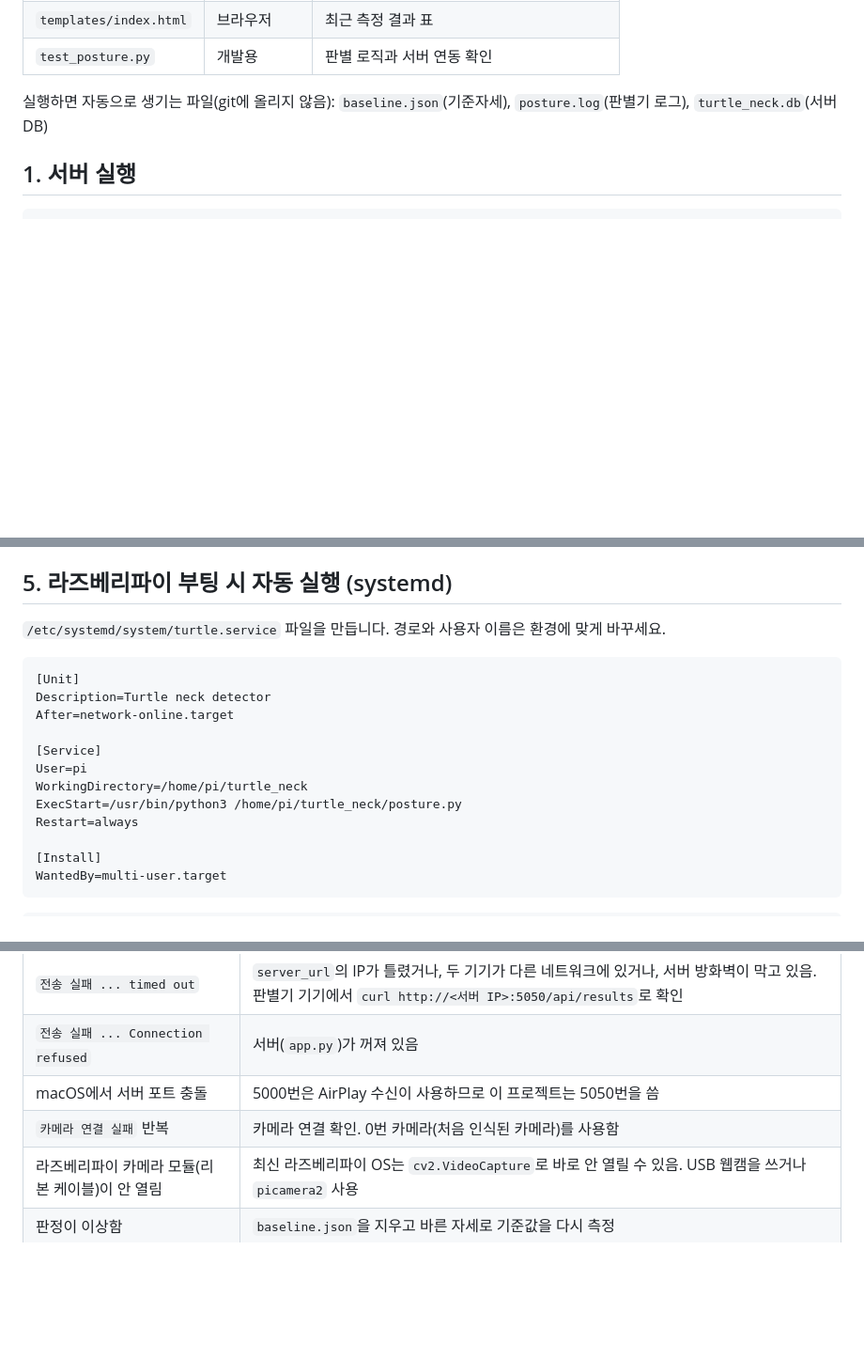
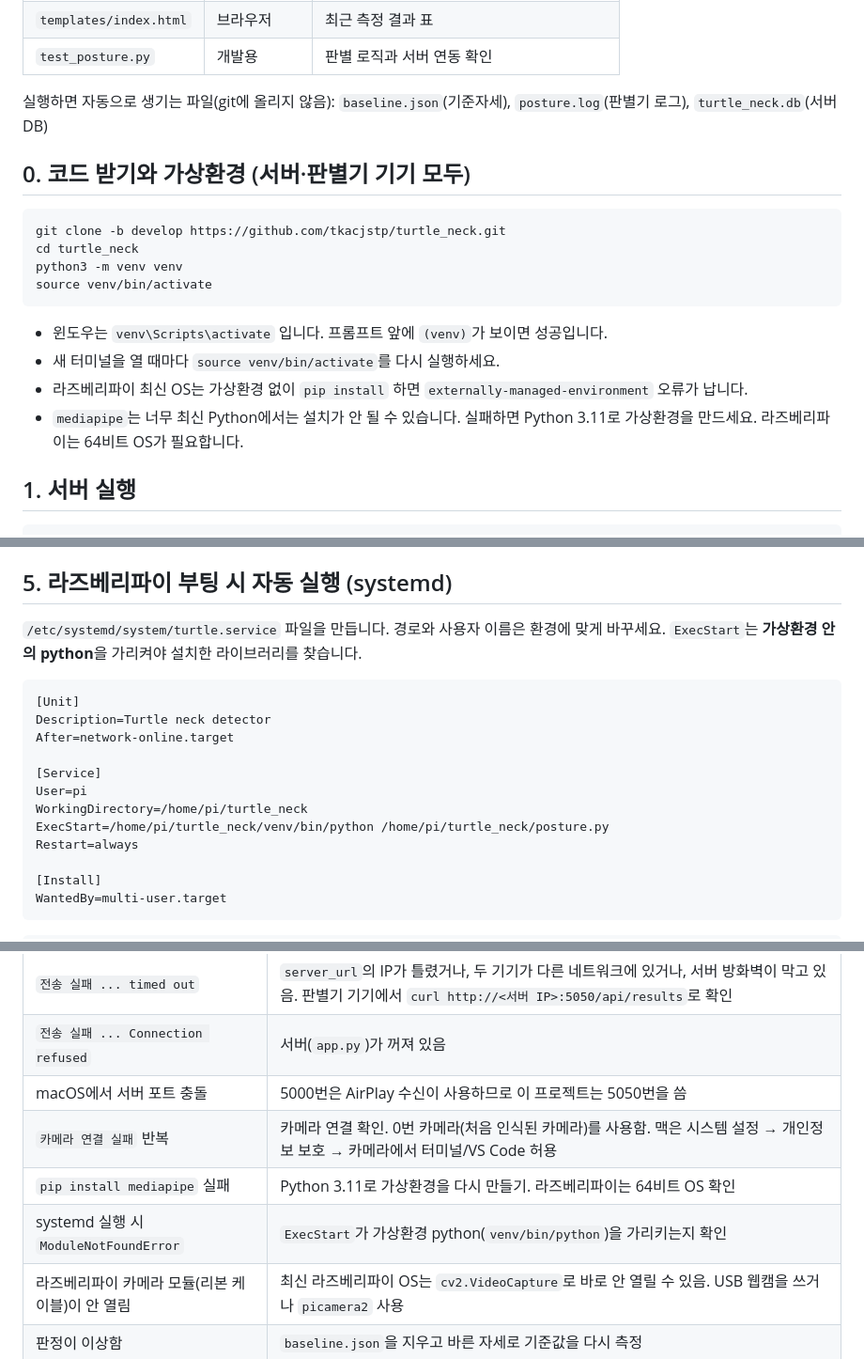
Before and after one commit to tkacjstp/turtle_neck, a Markdown page: README.md, 3 parts joined by grey strips. Shown at 94% size. Drawn GitHub-style; blank space fills up the shorter version.

Commit message:
README: add venv setup, use venv python in systemd unit
Co-Authored-By: Claude Opus 5.5 <noreply@anthropic.com>

````diff
--- a/README.md
+++ b/README.md
@@ -21,6 +21,20 @@
 
 실행하면 자동으로 생기는 파일(git에 올리지 않음):
 `baseline.json`(기준자세), `posture.log`(판별기 로그), `turtle_neck.db`(서버 DB)
+
+## 0. 코드 받기와 가상환경 (서버·판별기 기기 모두)
+
+```bash
+git clone -b develop https://github.com/tkacjstp/turtle_neck.git
+cd turtle_neck
+python3 -m venv venv
+source venv/bin/activate
+```
+
+- 윈도우는 `venv\Scripts\activate` 입니다. 프롬프트 앞에 `(venv)`가 보이면 성공입니다.
+- 새 터미널을 열 때마다 `source venv/bin/activate`를 다시 실행하세요.
+- 라즈베리파이 최신 OS는 가상환경 없이 `pip install` 하면 `externally-managed-environment` 오류가 납니다.
+- `mediapipe`는 너무 최신 Python에서는 설치가 안 될 수 있습니다. 실패하면 Python 3.11로 가상환경을 만드세요. 라즈베리파이는 64비트 OS가 필요합니다.
 
 ## 1. 서버 실행
 
@@ -86,6 +100,7 @@ LED·부저를 연결하려면 `posture.py`의 `on_status_change()`에 코드를
 ## 5. 라즈베리파이 부팅 시 자동 실행 (systemd)
 
 `/etc/systemd/system/turtle.service` 파일을 만듭니다. 경로와 사용자 이름은 환경에 맞게 바꾸세요.
+`ExecStart`는 **가상환경 안의 python**을 가리켜야 설치한 라이브러리를 찾습니다.
 
 ```ini
 [Unit]
@@ -95,7 +110,7 @@ After=network-online.target
 [Service]
 User=pi
 WorkingDirectory=/home/pi/turtle_neck
-ExecStart=/usr/bin/python3 /home/pi/turtle_neck/posture.py
+ExecStart=/home/pi/turtle_neck/venv/bin/python /home/pi/turtle_neck/posture.py
 Restart=always
 
 [Install]
@@ -151,6 +166,8 @@ python3 test_posture.py
 | `전송 실패 ... timed out` | `server_url`의 IP가 틀렸거나, 두 기기가 다른 네트워크에 있거나, 서버 방화벽이 막고 있음. 판별기 기기에서 `curl http://<서버 IP>:5050/api/results`로 확인 |
 | `전송 실패 ... Connection refused` | 서버(`app.py`)가 꺼져 있음 |
 | macOS에서 서버 포트 충돌 | 5000번은 AirPlay 수신이 사용하므로 이 프로젝트는 5050번을 씀 |
-| `카메라 연결 실패` 반복 | 카메라 연결 확인. 0번 카메라(처음 인식된 카메라)를 사용함 |
+| `카메라 연결 실패` 반복 | 카메라 연결 확인. 0번 카메라(처음 인식된 카메라)를 사용함. 맥은 시스템 설정 → 개인정보 보호 → 카메라에서 터미널/VS Code 허용 |
+| `pip install mediapipe` 실패 | Python 3.11로 가상환경을 다시 만들기. 라즈베리파이는 64비트 OS 확인 |
+| systemd 실행 시 `ModuleNotFoundError` | `ExecStart`가 가상환경 python(`venv/bin/python`)을 가리키는지 확인 |
 | 라즈베리파이 카메라 모듈(리본 케이블)이 안 열림 | 최신 라즈베리파이 OS는 `cv2.VideoCapture`로 바로 안 열릴 수 있음. USB 웹캠을 쓰거나 `picamera2` 사용 |
 | 판정이 이상함 | `baseline.json`을 지우고 바른 자세로 기준값을 다시 측정 |
````
